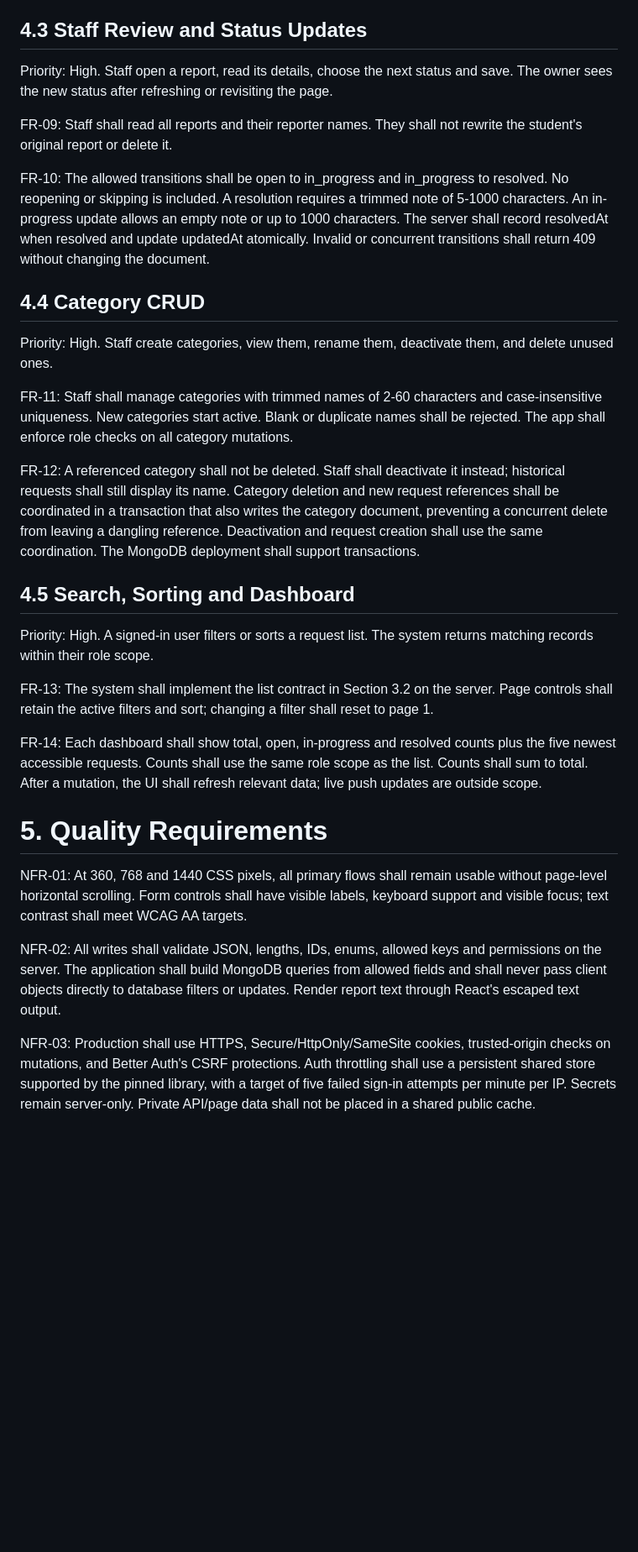
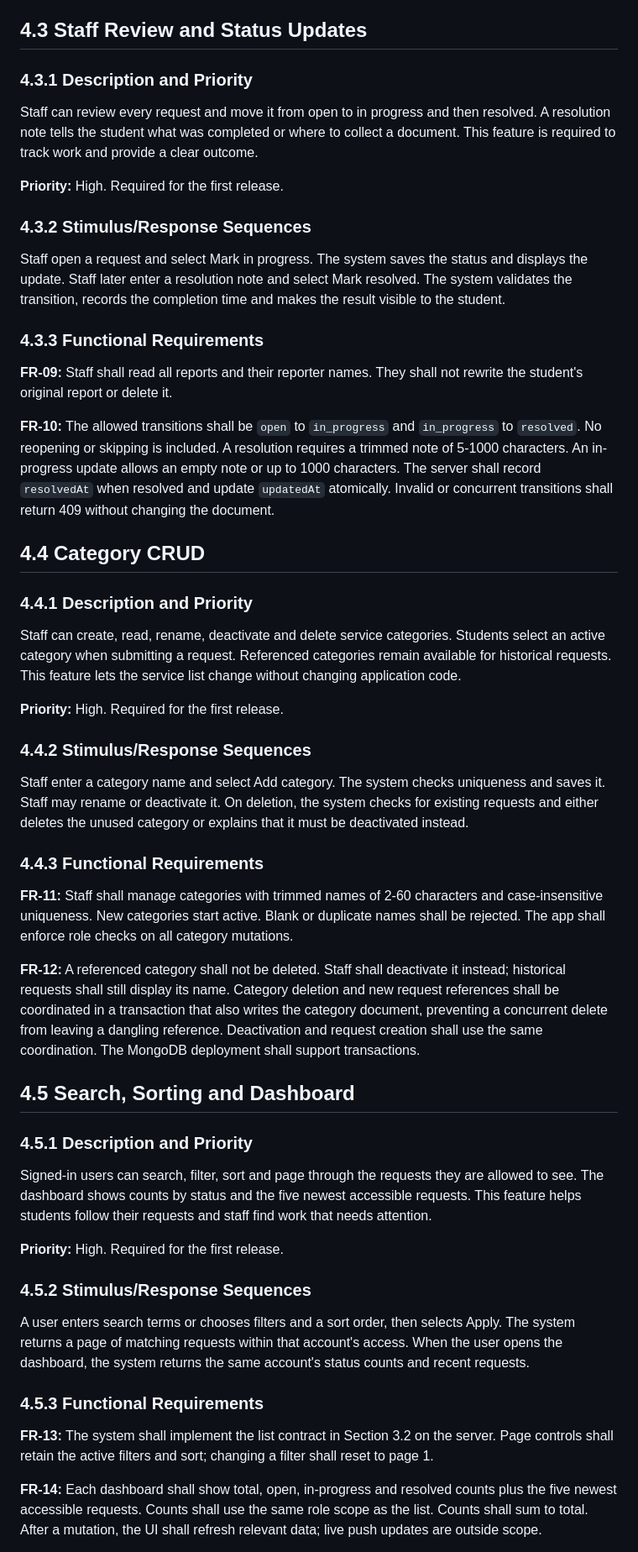
Before and after one commit to KevinTanjung/campus-desk, a Markdown page: campus-desk/docs/SRS.md, the part around one of its changes. Shown at 84% size. Drawn GitHub-style; blank space fills up the shorter version.

```diff
--- a/campus-desk/docs/SRS.md
+++ b/campus-desk/docs/SRS.md
@@ -141,29 +149,46 @@ FR-08: Deleting a request shall remove that request only. It shall not remove us
 
 ## 4.3 Staff Review and Status Updates
-Priority: High. Staff open a report, read its details, choose the next status and save. The owner sees the new status after refreshing or revisiting the page.
+### 4.3.1 Description and Priority
+Staff can review every request and move it from open to in progress and then resolved. A resolution note tells the student what was completed or where to collect a document. This feature is required to track work and provide a clear outcome.
 
-FR-09: Staff shall read all reports and their reporter names. They shall not rewrite the student's original report or delete it.
+**Priority:** High. Required for the first release.
 
-FR-10: The allowed transitions shall be open to in_progress and in_progress to resolved. No reopening or skipping is included. A resolution requires a trimmed note of 5-1000 characters. An in-progress update allows an empty note or up to 1000 characters. The server shall record resolvedAt when resolved and update updatedAt atomically. Invalid or concurrent transitions shall return 409 without changing the document.
+### 4.3.2 Stimulus/Response Sequences
+Staff open a request and select Mark in progress. The system saves the status and displays the update. Staff later enter a resolution note and select Mark resolved. The system validates the transition, records the completion time and makes the result visible to the student.
+
+### 4.3.3 Functional Requirements
+
+**FR-09:** Staff shall read all reports and their reporter names. They shall not rewrite the student's original report or delete it.
+
+**FR-10:** The allowed transitions shall be `open` to `in_progress` and `in_progress` to `resolved`. No reopening or skipping is included. A resolution requires a trimmed note of 5-1000 characters. An in-progress update allows an empty note or up to 1000 characters. The server shall record `resolvedAt` when resolved and update `updatedAt` atomically. Invalid or concurrent transitions shall return 409 without changing the document.
 
 ## 4.4 Category CRUD
-Priority: High. Staff create categories, view them, rename them, deactivate them, and delete unused ones.
+### 4.4.1 Description and Priority
+Staff can create, read, rename, deactivate and delete service categories. Students select an active category when submitting a request. Referenced categories remain available for historical requests. This feature lets the service list change without changing application code.
 
-FR-11: Staff shall manage categories with trimmed names of 2-60 characters and case-insensitive uniqueness. New categories start active. Blank or duplicate names shall be rejected. The app shall enforce role checks on all category mutations.
+**Priority:** High. Required for the first release.
 
-FR-12: A referenced category shall not be deleted. Staff shall deactivate it instead; historical requests shall still display its name. Category deletion and new request references shall be coordinated in a transaction that also writes the category document, preventing a concurrent delete from leaving a dangling reference. Deactivation and request creation shall use the same coordination. The MongoDB deployment shall support transactions.
+### 4.4.2 Stimulus/Response Sequences
+Staff enter a category name and select Add category. The system checks uniqueness and saves it. Staff may rename or deactivate it. On deletion, the system checks for existing requests and either deletes the unused category or explains that it must be deactivated instead.
+
+### 4.4.3 Functional Requirements
+
+**FR-11:** Staff shall manage categories with trimmed names of 2-60 characters and case-insensitive uniqueness. New categories start active. Blank or duplicate names shall be rejected. The app shall enforce role checks on all category mutations.
+
+**FR-12:** A referenced category shall not be deleted. Staff shall deactivate it instead; historical requests shall still display its name. Category deletion and new request references shall be coordinated in a transaction that also writes the category document, preventing a concurrent delete from leaving a dangling reference. Deactivation and request creation shall use the same coordination. The MongoDB deployment shall support transactions.
 
 ## 4.5 Search, Sorting and Dashboard
-Priority: High. A signed-in user filters or sorts a request list. The system returns matching records within their role scope.
+### 4.5.1 Description and Priority
+Signed-in users can search, filter, sort and page through the requests they are allowed to see. The dashboard shows counts by status and the five newest accessible requests. This feature helps students follow their requests and staff find work that needs attention.
 
-FR-13: The system shall implement the list contract in Section 3.2 on the server. Page controls shall retain the active filters and sort; changing a filter shall reset to page 1.
+**Priority:** High. Required for the first release.
 
-FR-14: Each dashboard shall show total, open, in-progress and resolved counts plus the five newest accessible requests. Counts shall use the same role scope as the list. Counts shall sum to total. After a mutation, the UI shall refresh relevant data; live push updates are outside scope.
+### 4.5.2 Stimulus/Response Sequences
+A user enters search terms or chooses filters and a sort order, then selects Apply. The system returns a page of matching requests within that account's access. When the user opens the dashboard, the system returns the same account's status counts and recent requests.
 
-# 5. Quality Requirements
-NFR-01: At 360, 768 and 1440 CSS pixels, all primary flows shall remain usable without page-level horizontal scrolling. Form controls shall have visible labels, keyboard support and visible focus; text contrast shall meet WCAG AA targets.
+### 4.5.3 Functional Requirements
 
-NFR-02: All writes shall validate JSON, lengths, IDs, enums, allowed keys and permissions on the server. The application shall build MongoDB queries from allowed fields and shall never pass client objects directly to database filters or updates. Render report text through React's escaped text output.
+**FR-13:** The system shall implement the list contract in Section 3.2 on the server. Page controls shall retain the active filters and sort; changing a filter shall reset to page 1.
 
-NFR-03: Production shall use HTTPS, Secure/HttpOnly/SameSite cookies, trusted-origin checks on mutations, and Better Auth's CSRF protections. Auth throttling shall use a persistent shared store supported by the pinned library, with a target of five failed sign-in attempts per minute per IP. Secrets remain server-only. Private API/page data shall not be placed in a shared public cache.
+**FR-14:** Each dashboard shall show total, open, in-progress and resolved counts plus the five newest accessible requests. Counts shall use the same role scope as the list. Counts shall sum to total. After a mutation, the UI shall refresh relevant data; live push updates are outside scope.
 
```
Also changed, not shown: other parts of campus-desk/docs/SRS.md (+87 -72 lines), campus-desk/docs/design/database.png, 3 other files.
